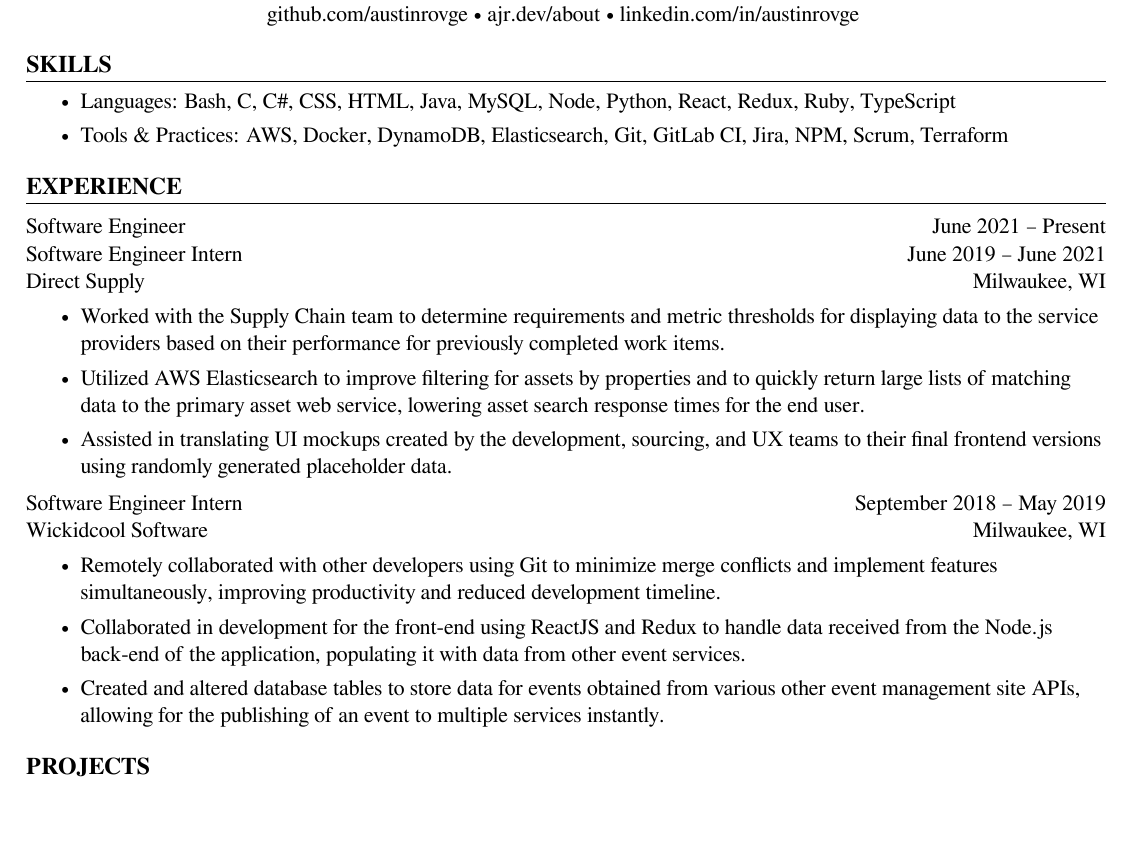
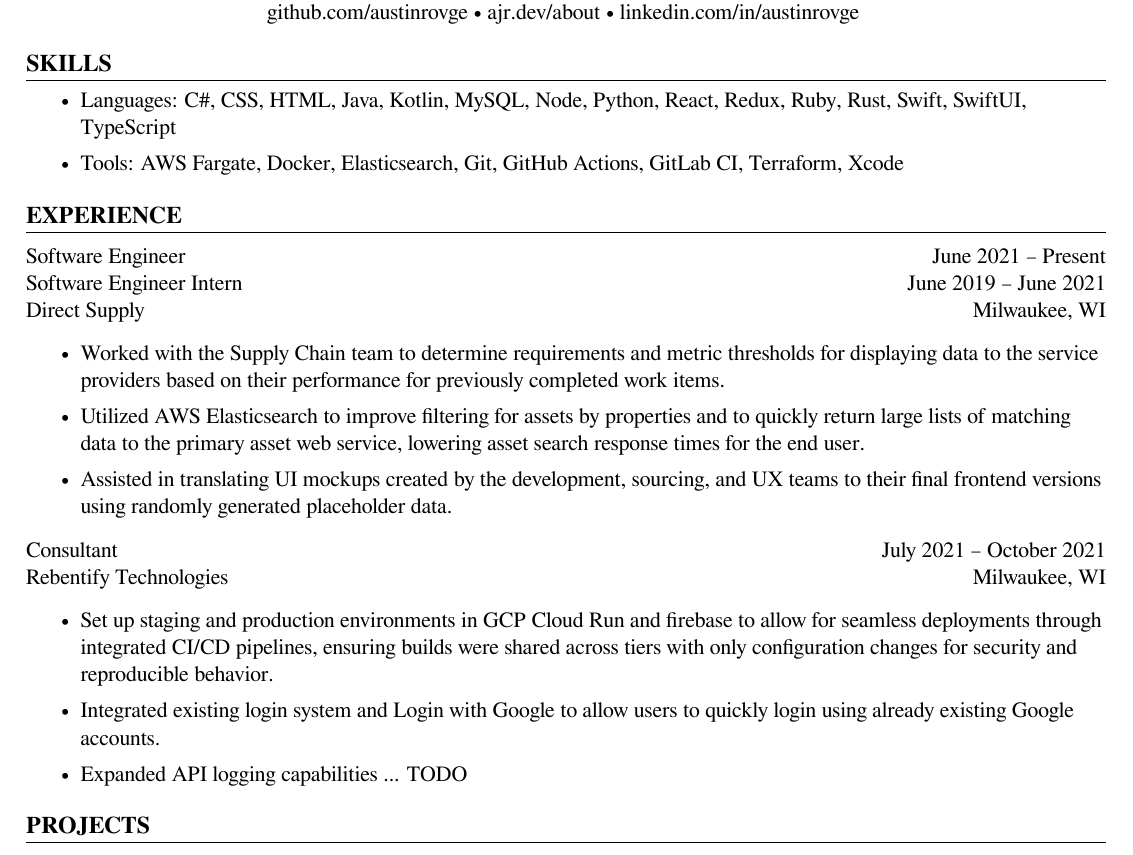
Before and after one commit to arovge/resume, a LaTeX document (main.tex, which reads experience.tex, skills.tex): part of the page before the commit and part of page 1 of 2 after it, cut so that both start at the same text, the shorter picture padded with empty space. Compiled offline with XeLaTeX.

Commit message:
first pass on updating content: replaced internship with consulting role and tweaked skills

```diff
--- a/experience.tex
+++ b/experience.tex
@@ -19,20 +19,18 @@
 \end{bulletlist}
 
 \begin{tabular*}{\textwidth}{l@{\extracolsep{\fill}}r}
-    Software Engineer Intern & September 2018 – May 2019\\
-    Wickidcool Software & Milwaukee, WI\\
+    Consultant & July 2021 – October 2021\\
+    Rebentify Technologies & Milwaukee, WI\\
 \end{tabular*}
 \begin{bulletlist}
     \item{
-        Remotely collaborated with other developers using Git to minimize merge conflicts and implement features
-        simultaneously, improving productivity and reduced development timeline.
+        Set up staging and production environments in GCP Cloud Run and firebase to allow for seamless deployments through integrated
+        CI/CD pipelines, ensuring builds were shared across tiers with only configuration changes for security and reproducible behavior.
     }
     \item{
-        Collaborated in development for the front-end using ReactJS and Redux to handle data received from the
-        Node.js back-end of the application, populating it with data from other event services.
+        Integrated existing login system and Login with Google to allow users to quickly login using already existing Google accounts.
     }
     \item{
-        Created and altered database tables to store data for events obtained from various other event management
-        site APIs, allowing for the publishing of an event to multiple services instantly.
+        Expanded API logging capabilities ... TODO
     }
 \end{bulletlist}
--- a/skills.tex
+++ b/skills.tex
@@ -1,5 +1,5 @@
 \section{SKILLS}
 \begin{bulletlist}
-   \item{Languages: Bash, C, C\#, CSS, HTML, Java, MySQL, Node, Python, React, Redux, Ruby, TypeScript}
-   \item{Tools \& Practices: AWS, Docker, DynamoDB, Elasticsearch, Git, GitLab CI, Jira, NPM, Scrum, Terraform}
+   \item{Languages: C\#, CSS, HTML, Java, Kotlin, MySQL, Node, Python, React, Redux, Ruby, Rust, Swift, SwiftUI, TypeScript}
+   \item{Tools: AWS Fargate, Docker, Elasticsearch, Git, GitHub Actions, GitLab CI, Terraform, Xcode}
 \end{bulletlist}
```
